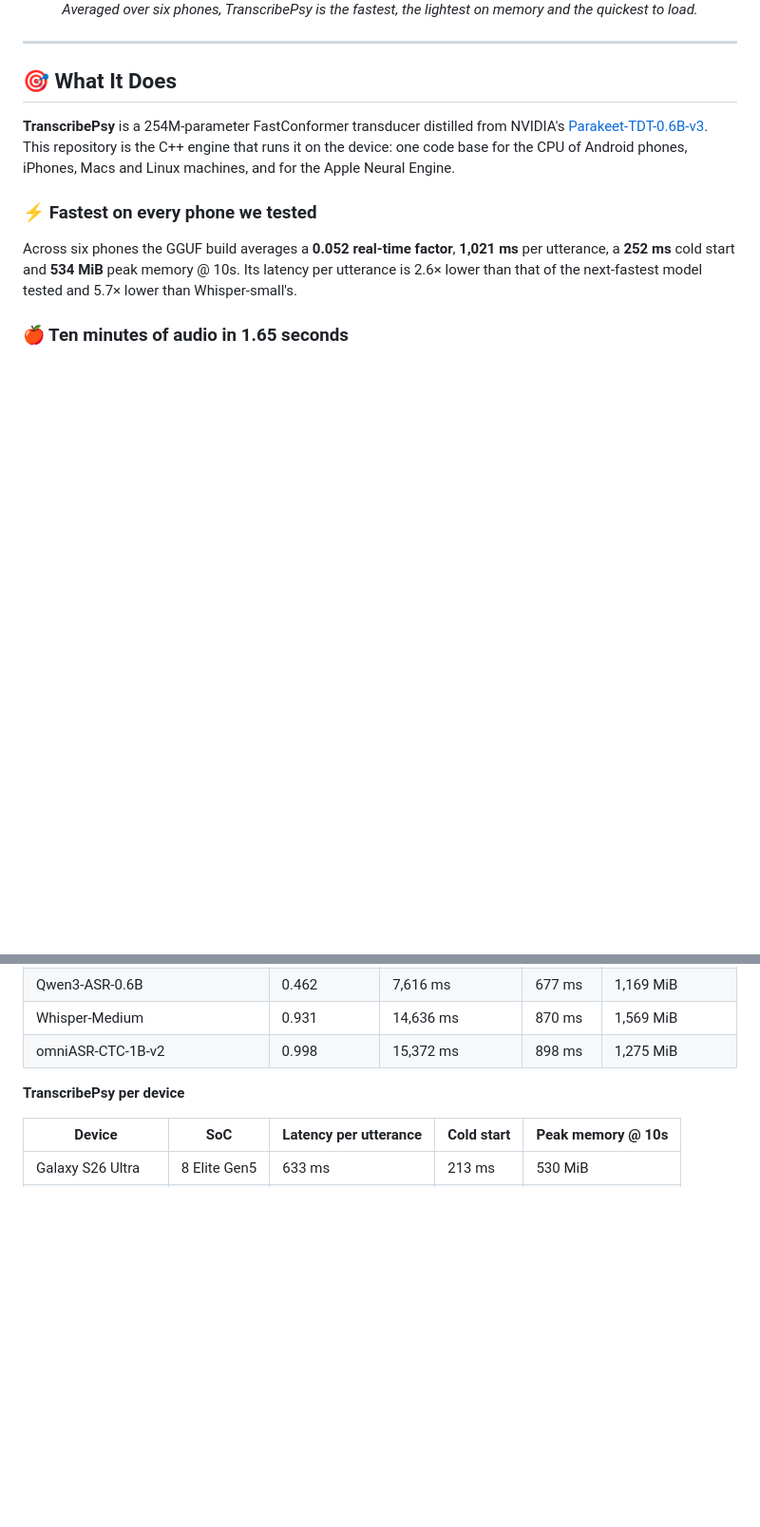
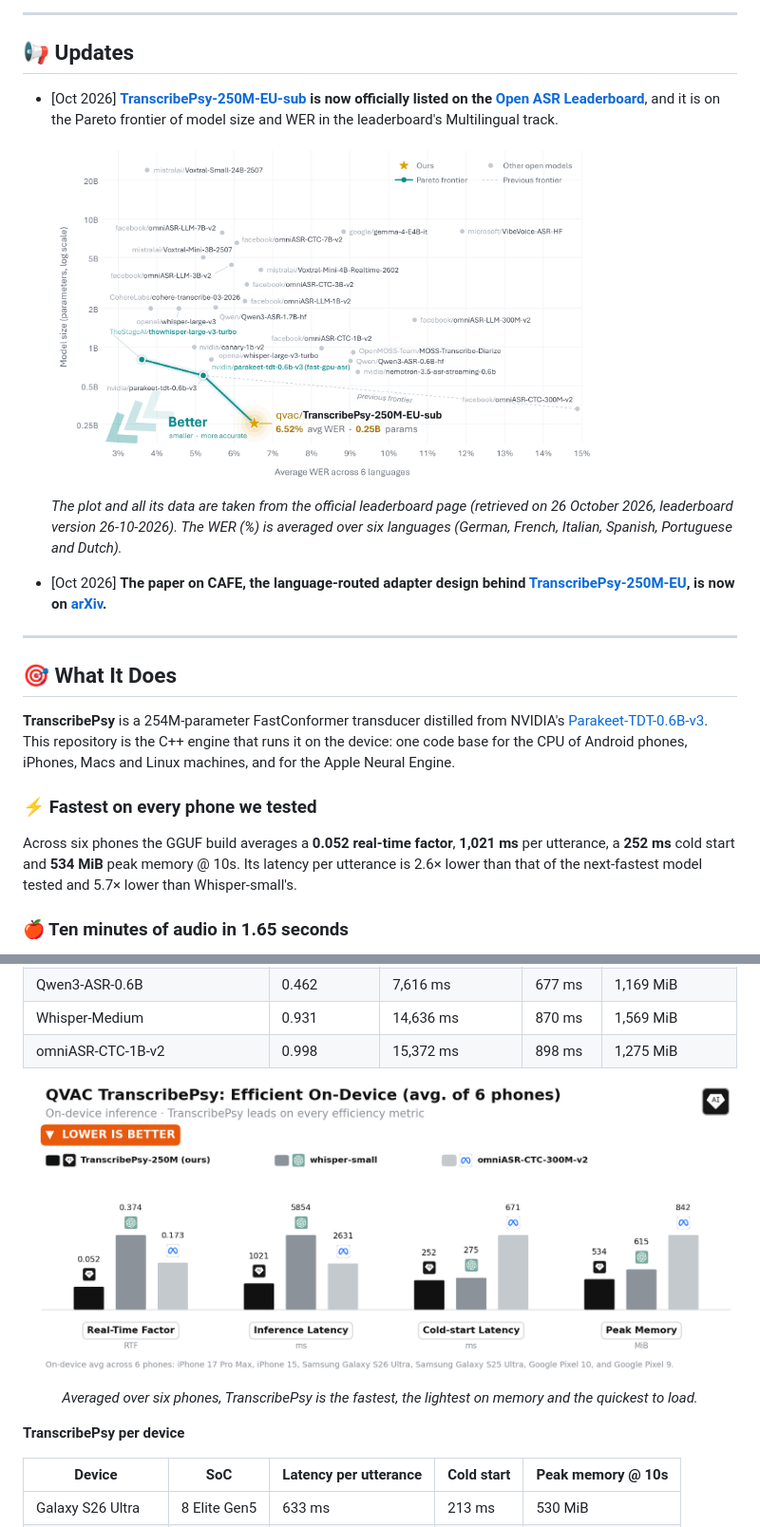
Before and after one commit to tether-ai-research/qvac-transcribepsy, a Markdown page: README.md, 2 parts joined by grey strips. Shown at 95% size. Drawn GitHub-style; pictures changed too: assets/oasr_multilingual_pareto.png (added); blank space fills up the shorter version.

```diff
--- a/README.md
+++ b/README.md
@@ -32,7 +32,21 @@
 
-<em>Averaged over six phones, TranscribePsy is the fastest, the lightest on memory and the quickest to load.</em>
+---
 
-</div>
+## 📢 Updates
+
+- [Oct 2026] **[TranscribePsy-250M-EU-sub](https://huggingface.co/qvac/TranscribePsy-250M-EU-sub) is now officially listed on the
+  [Open ASR Leaderboard](https://huggingface.co/spaces/hf-audio/open_asr_leaderboard)**, and it is on
+  the Pareto frontier of model size and WER in the leaderboard's Multilingual track.
+
+  <img src="assets/oasr_multilingual_pareto.png" alt="Multilingual WER against model size on the Open ASR Leaderboard" width="80%">
+
+  *The plot and all its data are taken from the official leaderboard page
+  (retrieved on 26 October 2026, leaderboard version 26-10-2026). The WER (%) is averaged over six
+  languages (German, French, Italian, Spanish, Portuguese and Dutch).*
+
+- [Oct 2026] **The paper on CAFE, the language-routed adapter design behind
+  [TranscribePsy-250M-EU](https://huggingface.co/qvac/TranscribePsy-250M-EU), is now on
+  [arXiv](https://arxiv.org/abs/2610.19134).**
 
 ---
 
@@ -129,6 +143,12 @@ the same test settings, and every figure is the mean of the best three of five r
 | Qwen3-ASR-0.6B | 0.462 | 7,616 ms | 677 ms | 1,169 MiB |
 | Whisper-Medium | 0.931 | 14,636 ms | 870 ms | 1,569 MiB |
 | omniASR-CTC-1B-v2 | 0.998 | 15,372 ms | 898 ms | 1,275 MiB |
+
+<p align="center">
+  <img src="assets/efficiency_six_phones.png" alt="TranscribePsy on-device efficiency, average of six phones" width="900">
+</p>
+
+<p align="center"><em>Averaged over six phones, TranscribePsy is the fastest, the lightest on memory and the quickest to load.</em></p>
 
 **TranscribePsy per device**
 
```
Also changed, not shown: other parts of README.md (+1 -1 lines).
